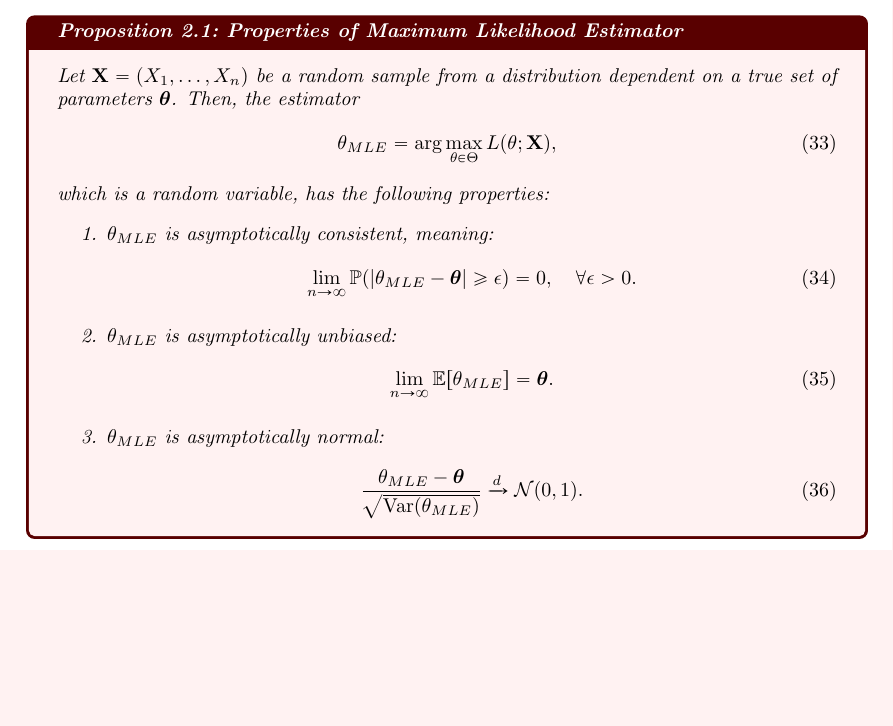
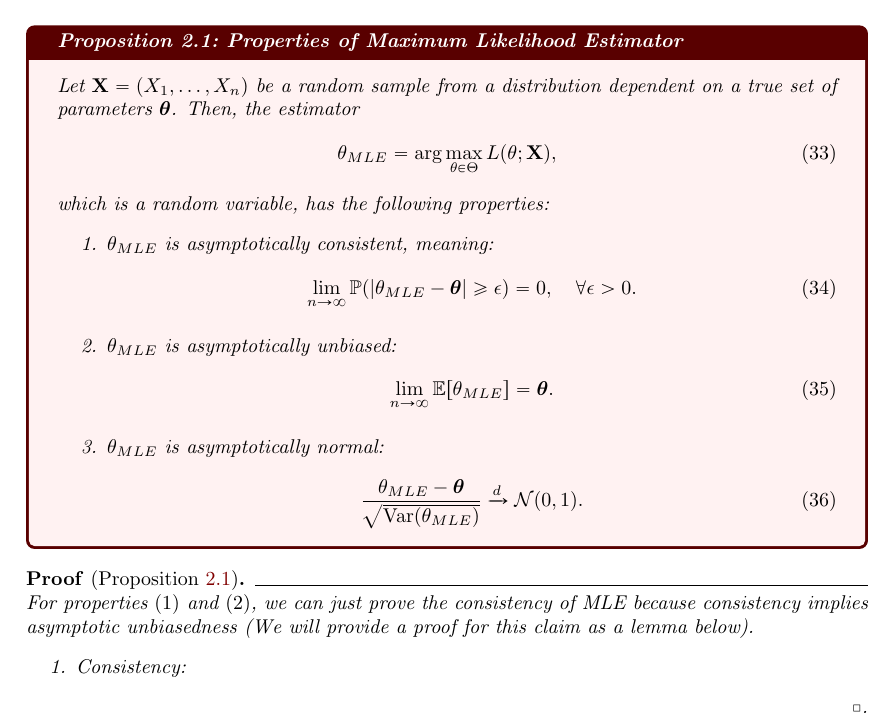
Before and after one commit to hieubkvn123/-NOTES-high-dimensional-probability, a LaTeX document (main.tex, which reads sections/main/chap2/point_estimation.tex): part of page 14 of 17, cut so that both start at the same text, the shorter picture padded with empty space. Compiled offline with pdfLaTeX.

Commit message:
Checkpoint

```diff
--- a/sections/main/chap2/point_estimation.tex
+++ b/sections/main/chap2/point_estimation.tex
@@ -133,6 +133,13 @@
     \end{enumerate}
 \end{proposition}
 
+\begin{proof*}[Proposition \ref{prop:properties_of_mle}]
+    For properties $(1)$ and $(2)$, we can just prove the consistency of MLE because consistency implies asymptotic unbiasedness (We will provide a proof for this claim as a lemma below).
+    \begin{enumerate}
+        \item Consistency:
+    \end{enumerate}
+\end{proof*}
+
 
 %% ---------------- %%
 \subsection{Point Estimation}
```
Also changed, not shown: output/main.pdf, 2 other files.
